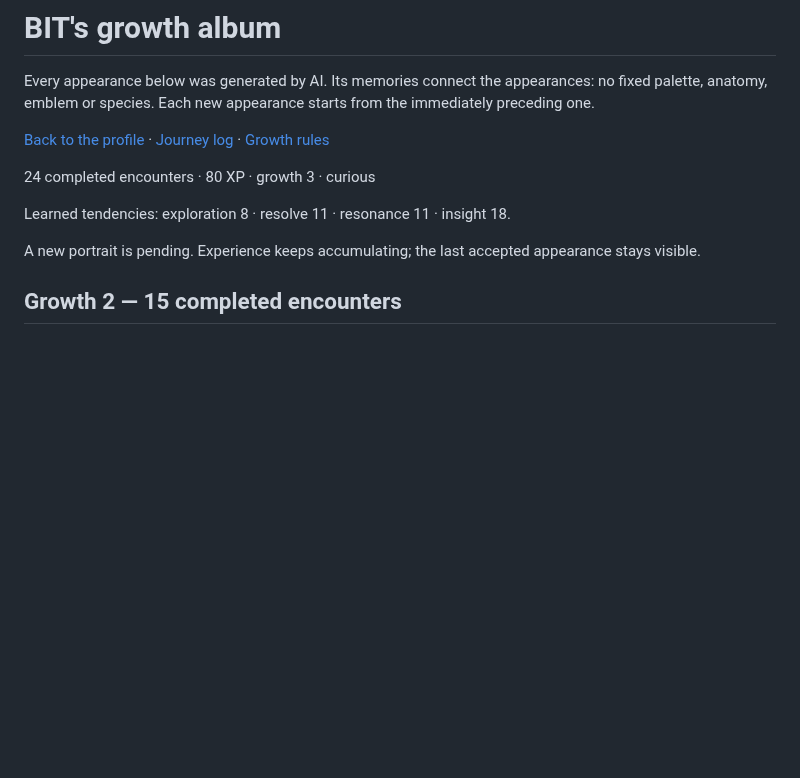
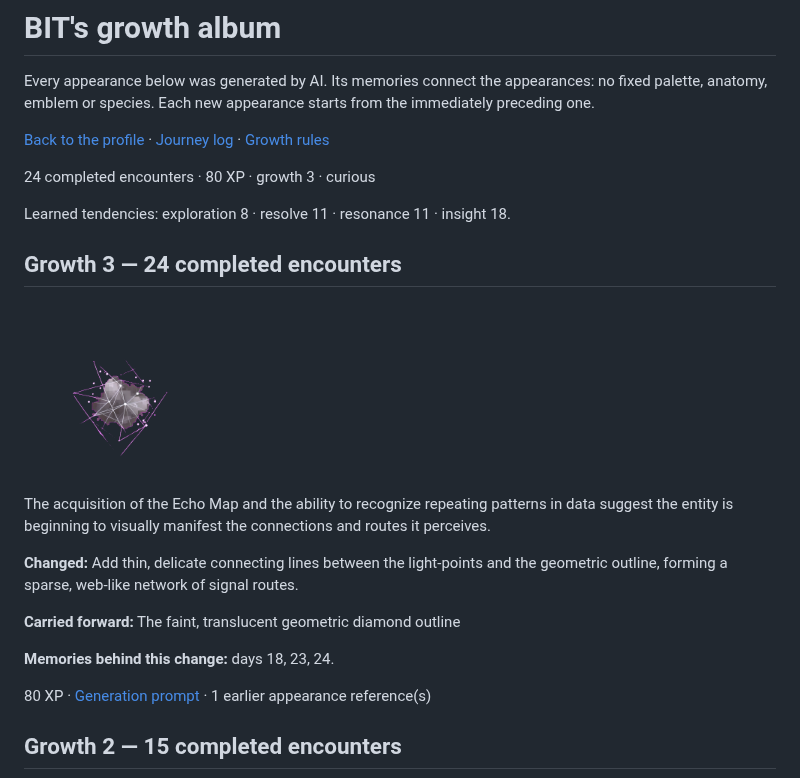
Before and after one commit to fabric0de/fabric0de, a Markdown page: docs/creature-album.md, the part around the change. Rendered like a GitHub page; pictures changed too: assets/creature/growth-3-bfe61e58418f.png (added); blank space fills up the shorter version.

```diff
--- a/docs/creature-album.md
+++ b/docs/creature-album.md
@@ -8,7 +8,19 @@ Every appearance below was generated by AI. Its memories connect the appearances
 
 Learned tendencies: exploration 8 · resolve 11 · resonance 11 · insight 18.
 
-A new portrait is pending. Experience keeps accumulating; the last accepted appearance stays visible.
+## Growth 3 — 24 completed encounters
+
+<img src="../assets/creature/growth-3-bfe61e58418f.png" width="192" height="192" alt="BIT at growth 3">
+
+The acquisition of the Echo Map and the ability to recognize repeating patterns in data suggest the entity is beginning to visually manifest the connections and routes it perceives.
+
+**Changed:** Add thin, delicate connecting lines between the light-points and the geometric outline, forming a sparse, web-like network of signal routes.
+
+**Carried forward:** The faint, translucent geometric diamond outline
+
+**Memories behind this change:** days 18, 23, 24.
+
+80 XP · [Generation prompt](../assets/creature/growth-3-bfe61e58418f.prompt.txt) · 1 earlier appearance reference(s)
 
 ## Growth 2 — 15 completed encounters
 
```
Also changed, not shown: README.md (+1 -3 lines), 2 other files.
